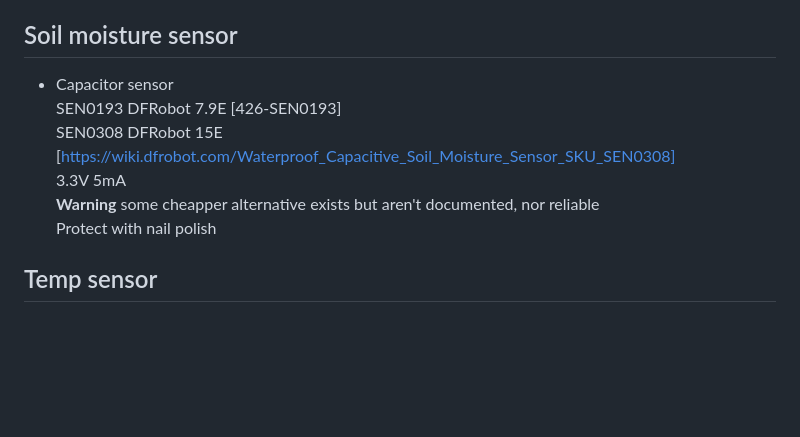
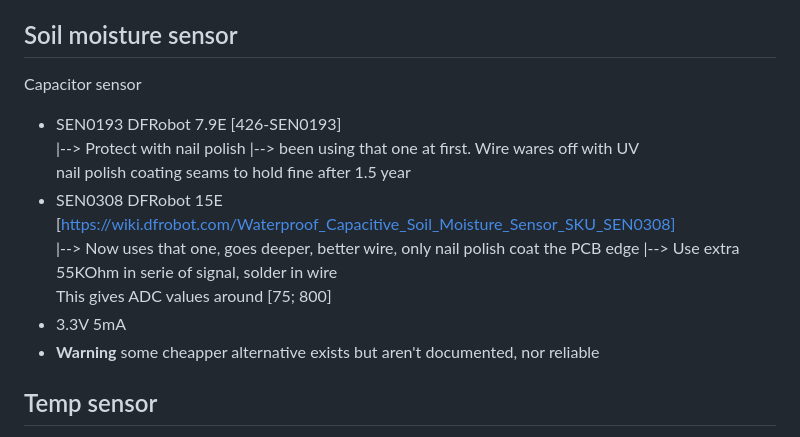
Before and after one commit to barchstien/garden-reporter, a Markdown page: probe/README.md, the part around the change. Rendered like a GitHub page; blank space fills up the shorter version.

Commit message:
Notes on soil moisture sensor (new sensor, extra R)

```diff
--- a/probe/README.md
+++ b/probe/README.md
@@ -64,12 +64,19 @@ Components datasheet are in **probe/datasheet** folder
    Use 1uF co at output (and 1 at input ?)
 
 ## Soil moisture sensor
- * Capacitor sensor
-   SEN0193 DFRobot 7.9E [426-SEN0193]
-   SEN0308 DFRobot 15E [https://wiki.dfrobot.com/Waterproof_Capacitive_Soil_Moisture_Sensor_SKU_SEN0308]
-   3.3V 5mA
-   **Warning** some cheapper alternative exists but aren't documented, nor reliable
-   Protect with nail polish
+Capacitor sensor
+  * SEN0193 DFRobot 7.9E [426-SEN0193]
+   |--> Protect with nail polish
+   |--> been using that one at first. Wire wares off with UV
+        nail polish coating seams to hold fine after 1.5 year
+  * SEN0308 DFRobot 15E [https://wiki.dfrobot.com/Waterproof_Capacitive_Soil_Moisture_Sensor_SKU_SEN0308]
+   |--> Now uses that one, goes deeper, better wire, only nail polish coat the PCB edge
+   |--> Use extra 55KOhm in serie of signal, solder in wire
+        This gives ADC values around [75; 800]
+  * 3.3V 5mA
+  * **Warning** some cheapper alternative exists but aren't documented, nor reliable
+
+
 
 ## Temp sensor
  * TMP36GT9Z [584-TMP36GT9Z] 1.81E
```
